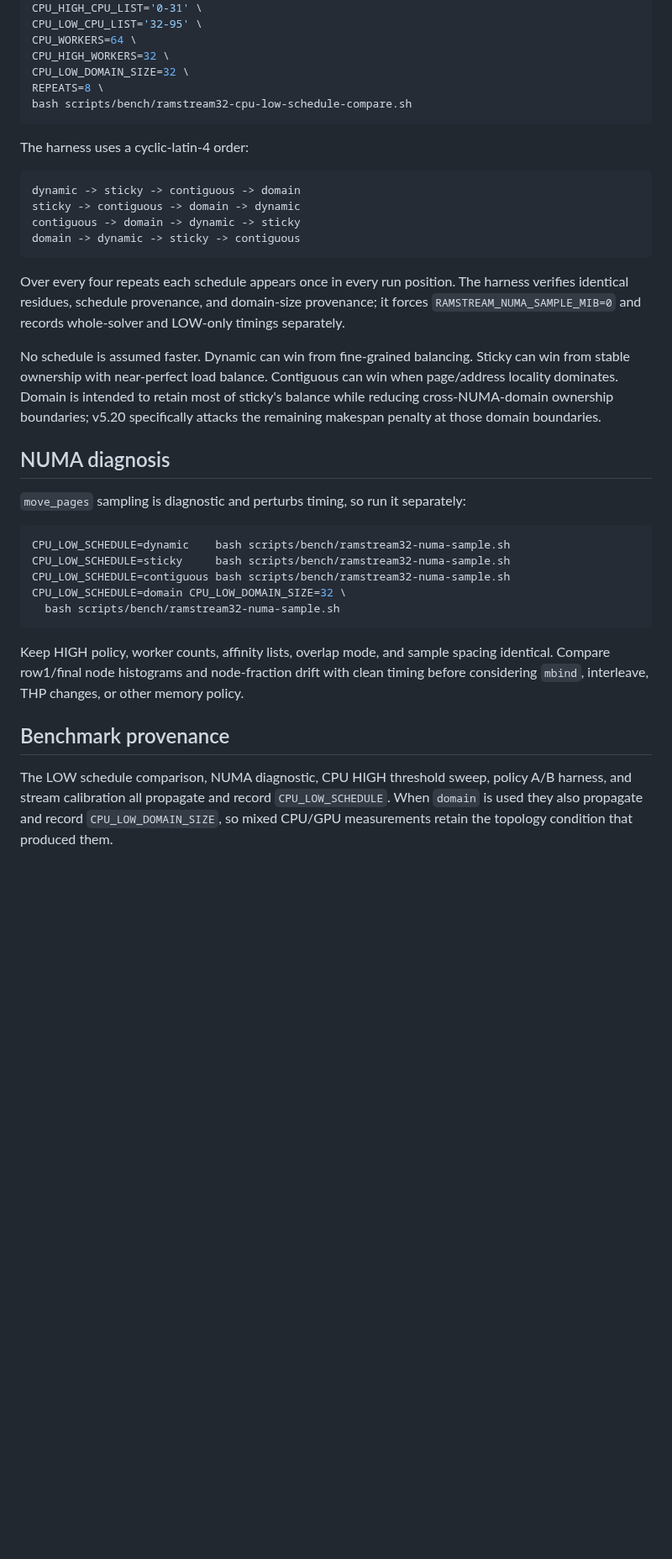
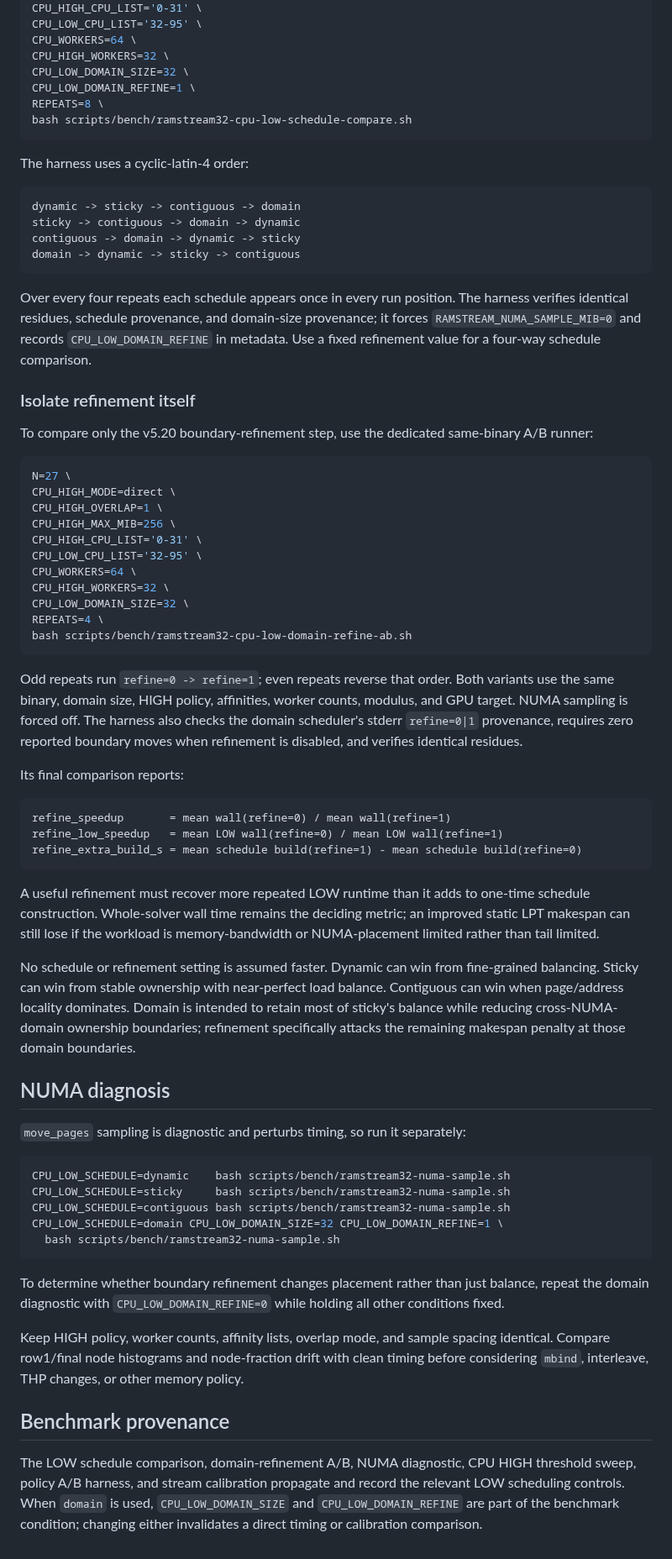
Before and after one commit to Kicky1618/oneesan-gpu, a Markdown page: docs/ramstream32-cpu-low-scheduling.md, the part around one of its changes. Shown at 84% size. Drawn GitHub-style; blank space fills up the shorter version.

Commit message:
docs(ramstream): add domain refinement A/B control

````diff
--- a/docs/ramstream32-cpu-low-scheduling.md
+++ b/docs/ramstream32-cpu-low-scheduling.md
@@ -193,6 +211,7 @@ CPU_LOW_CPU_LIST='32-95' \
 CPU_WORKERS=64 \
 CPU_HIGH_WORKERS=32 \
 CPU_LOW_DOMAIN_SIZE=32 \
+CPU_LOW_DOMAIN_REFINE=1 \
 REPEATS=8 \
 bash scripts/bench/ramstream32-cpu-low-schedule-compare.sh
 ```
@@ -206,9 +225,39 @@ contiguous -> domain -> dynamic -> sticky
 domain -> dynamic -> sticky -> contiguous
 ```
 
-Over every four repeats each schedule appears once in every run position. The harness verifies identical residues, schedule provenance, and domain-size provenance; it forces `RAMSTREAM_NUMA_SAMPLE_MIB=0` and records whole-solver and LOW-only timings separately.
+Over every four repeats each schedule appears once in every run position. The harness verifies identical residues, schedule provenance, and domain-size provenance; it forces `RAMSTREAM_NUMA_SAMPLE_MIB=0` and records `CPU_LOW_DOMAIN_REFINE` in metadata. Use a fixed refinement value for a four-way schedule comparison.
 
-No schedule is assumed faster. Dynamic can win from fine-grained balancing. Sticky can win from stable ownership with near-perfect load balance. Contiguous can win when page/address locality dominates. Domain is intended to retain most of sticky's balance while reducing cross-NUMA-domain ownership boundaries; v5.20 specifically attacks the remaining makespan penalty at those domain boundaries.
+### Isolate refinement itself
+
+To compare only the v5.20 boundary-refinement step, use the dedicated same-binary A/B runner:
+
+```bash
+N=27 \
+CPU_HIGH_MODE=direct \
+CPU_HIGH_OVERLAP=1 \
+CPU_HIGH_MAX_MIB=256 \
+CPU_HIGH_CPU_LIST='0-31' \
+CPU_LOW_CPU_LIST='32-95' \
+CPU_WORKERS=64 \
+CPU_HIGH_WORKERS=32 \
+CPU_LOW_DOMAIN_SIZE=32 \
+REPEATS=4 \
+bash scripts/bench/ramstream32-cpu-low-domain-refine-ab.sh
+```
+
+Odd repeats run `refine=0 -> refine=1`; even repeats reverse that order. Both variants use the same binary, domain size, HIGH policy, affinities, worker counts, modulus, and GPU target. NUMA sampling is forced off. The harness also checks the domain scheduler's stderr `refine=0|1` provenance, requires zero reported boundary moves when refinement is disabled, and verifies identical residues.
+
+Its final comparison reports:
+
+```text
+refine_speedup       = mean wall(refine=0) / mean wall(refine=1)
+refine_low_speedup   = mean LOW wall(refine=0) / mean LOW wall(refine=1)
+refine_extra_build_s = mean schedule build(refine=1) - mean schedule build(refine=0)
+```
+
+A useful refinement must recover more repeated LOW runtime than it adds to one-time schedule construction. Whole-solver wall time remains the deciding metric; an improved static LPT makespan can still lose if the workload is memory-bandwidth or NUMA-placement limited rather than tail limited.
+
+No schedule or refinement setting is assumed faster. Dynamic can win from fine-grained balancing. Sticky can win from stable ownership with near-perfect load balance. Contiguous can win when page/address locality dominates. Domain is intended to retain most of sticky's balance while reducing cross-NUMA-domain ownership boundaries; refinement specifically attacks the remaining makespan penalty at those domain boundaries.
 
 ## NUMA diagnosis
 
@@ -218,12 +267,14 @@ No schedule is assumed faster. Dynamic can win from fine-grained balancing. Stic
 CPU_LOW_SCHEDULE=dynamic    bash scripts/bench/ramstream32-numa-sample.sh
 CPU_LOW_SCHEDULE=sticky     bash scripts/bench/ramstream32-numa-sample.sh
 CPU_LOW_SCHEDULE=contiguous bash scripts/bench/ramstream32-numa-sample.sh
-CPU_LOW_SCHEDULE=domain CPU_LOW_DOMAIN_SIZE=32 \
+CPU_LOW_SCHEDULE=domain CPU_LOW_DOMAIN_SIZE=32 CPU_LOW_DOMAIN_REFINE=1 \
   bash scripts/bench/ramstream32-numa-sample.sh
 ```
+
+To determine whether boundary refinement changes placement rather than just balance, repeat the domain diagnostic with `CPU_LOW_DOMAIN_REFINE=0` while holding all other conditions fixed.
 
 Keep HIGH policy, worker counts, affinity lists, overlap mode, and sample spacing identical. Compare row1/final node histograms and node-fraction drift with clean timing before considering `mbind`, interleave, THP changes, or other memory policy.
 
 ## Benchmark provenance
 
-The LOW schedule comparison, NUMA diagnostic, CPU HIGH threshold sweep, policy A/B harness, and stream calibration all propagate and record `CPU_LOW_SCHEDULE`. When `domain` is used they also propagate and record `CPU_LOW_DOMAIN_SIZE`, so mixed CPU/GPU measurements retain the topology condition that produced them.
+The LOW schedule comparison, domain-refinement A/B, NUMA diagnostic, CPU HIGH threshold sweep, policy A/B harness, and stream calibration propagate and record the relevant LOW scheduling controls. When `domain` is used, `CPU_LOW_DOMAIN_SIZE` and `CPU_LOW_DOMAIN_REFINE` are part of the benchmark condition; changing either invalidates a direct timing or calibration comparison.
````
Also changed, not shown: other parts of docs/ramstream32-cpu-low-scheduling.md (+24 -6 lines).
